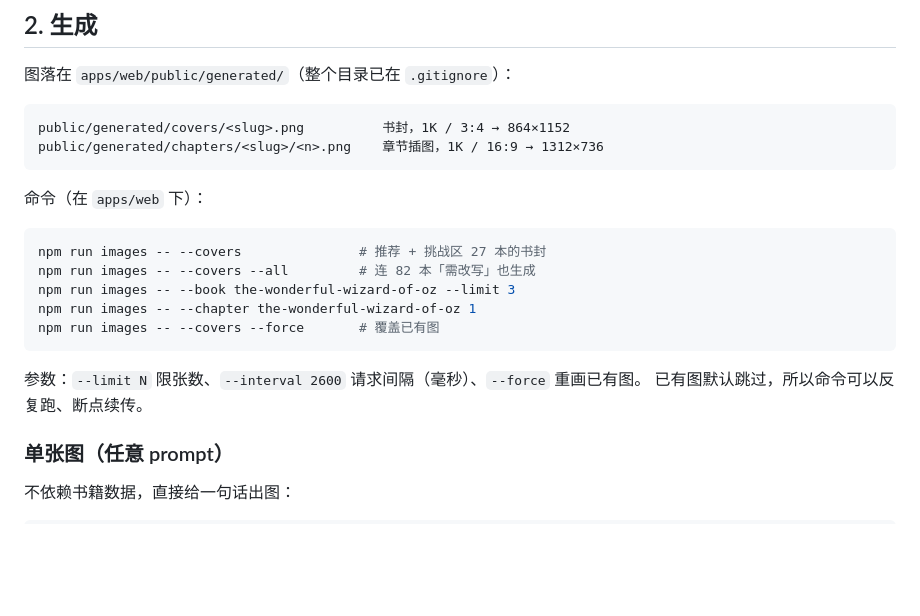
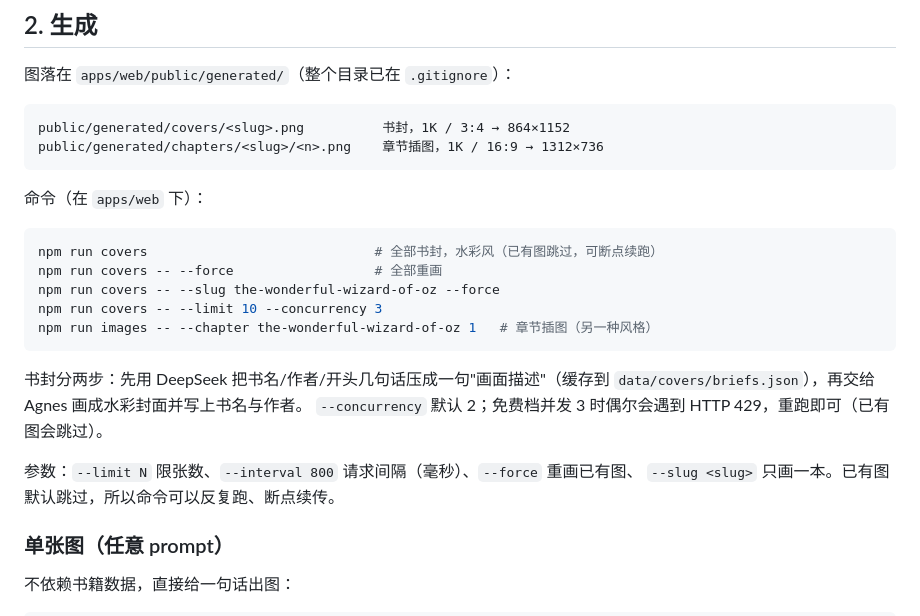
Before and after one commit to jokerpast-bool/storyrung, a Markdown page: docs/AGNES.md, the part around the change. Drawn GitHub-style; blank space fills up the shorter version.

````diff
--- a/docs/AGNES.md
+++ b/docs/AGNES.md
@@ -46,15 +46,19 @@ public/generated/chapters/<slug>/<n>.png    章节插图，1K / 16:9 → 1312×7
 命令（在 `apps/web` 下）：
 
 ```bash
-npm run images -- --covers               # 推荐 + 挑战区 27 本的书封
-npm run images -- --covers --all         # 连 82 本「需改写」也生成
-npm run images -- --book the-wonderful-wizard-of-oz --limit 3
-npm run images -- --chapter the-wonderful-wizard-of-oz 1
-npm run images -- --covers --force       # 覆盖已有图
+npm run covers                             # 全部书封，水彩风（已有图跳过，可断点续跑）
+npm run covers -- --force                  # 全部重画
+npm run covers -- --slug the-wonderful-wizard-of-oz --force
+npm run covers -- --limit 10 --concurrency 3
+npm run images -- --chapter the-wonderful-wizard-of-oz 1   # 章节插图（另一种风格）
 ```
 
-参数：`--limit N` 限张数、`--interval 2600` 请求间隔（毫秒）、`--force` 重画已有图。
-已有图默认跳过，所以命令可以反复跑、断点续传。
+书封分两步：先用 DeepSeek 把书名/作者/开头几句话压成一句"画面描述"（缓存到
+`data/covers/briefs.json`），再交给 Agnes 画成水彩封面并写上书名与作者。
+`--concurrency` 默认 2；免费档并发 3 时偶尔会遇到 HTTP 429，重跑即可（已有图会跳过）。
+
+参数：`--limit N` 限张数、`--interval 800` 请求间隔（毫秒）、`--force` 重画已有图、
+`--slug <slug>` 只画一本。已有图默认跳过，所以命令可以反复跑、断点续传。
 
 ### 单张图（任意 prompt）
 
````
Also changed, not shown: README.md (+5 -1 lines), docs/screenshots/home-desktop.png, docs/screenshots/home-mobile.png, docs/screenshots/library-desktop.png (added), 11 other files.
